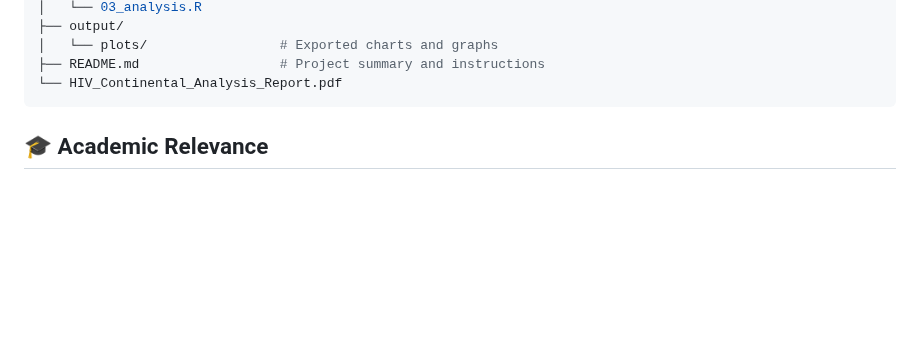
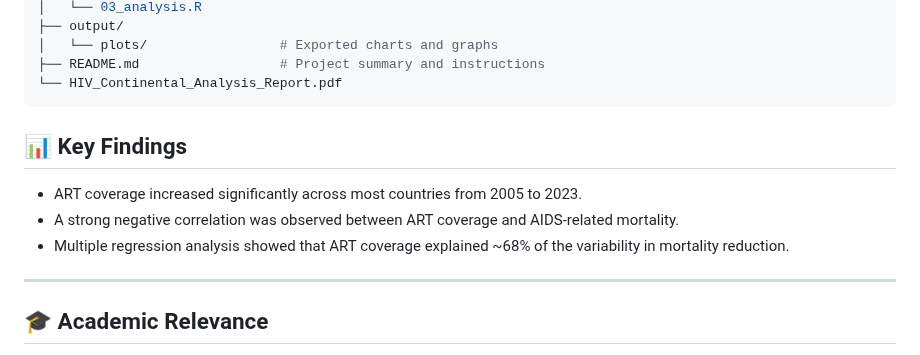
Before and after one commit to uthmanolanase/HIV-Continental-Study-Africa, a Markdown page: README.md, the part around the change. Drawn GitHub-style; blank space fills up the shorter version.

````diff
--- a/README.md
+++ b/README.md
@@ -76,6 +76,14 @@ To examine the trends and relationships between:
 ├── README.md                  # Project summary and instructions
 └── HIV_Continental_Analysis_Report.pdf
 ```
+
+## 📊 Key Findings
+
+- ART coverage increased significantly across most countries from 2005 to 2023.
+- A strong negative correlation was observed between ART coverage and AIDS-related mortality.
+- Multiple regression analysis showed that ART coverage explained ~68% of the variability in mortality reduction.
+---
+
 ## 🎓 Academic Relevance
 
 This project reflects **doctoral-level independence**, coding proficiency, and strong epidemiological reasoning. It was **entirely conceptualized, coded, and authored by the researcher** and serves as a foundation for high-level research, international conference presentation, and PhD/postdoctoral applications in global health and epidemiology.
````
